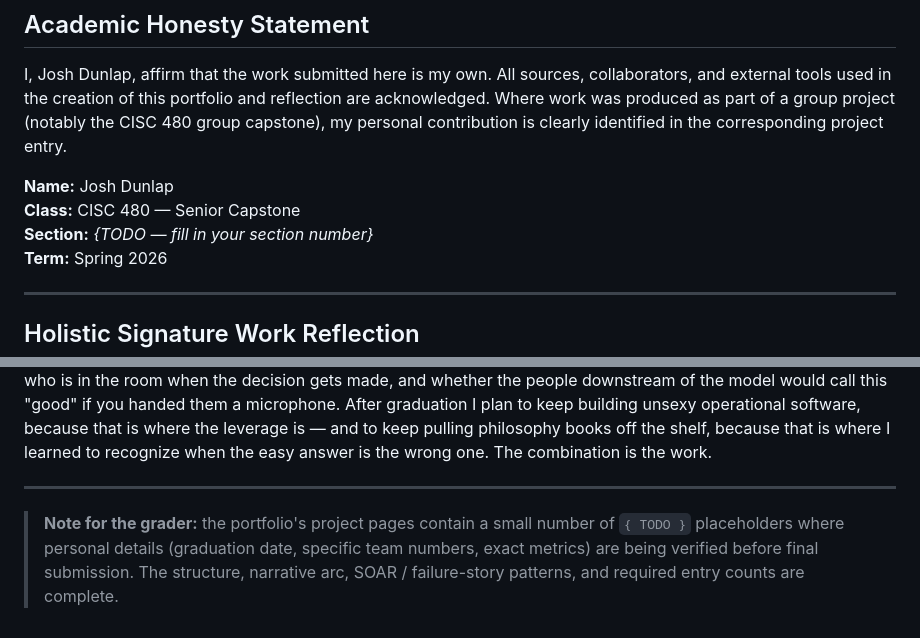
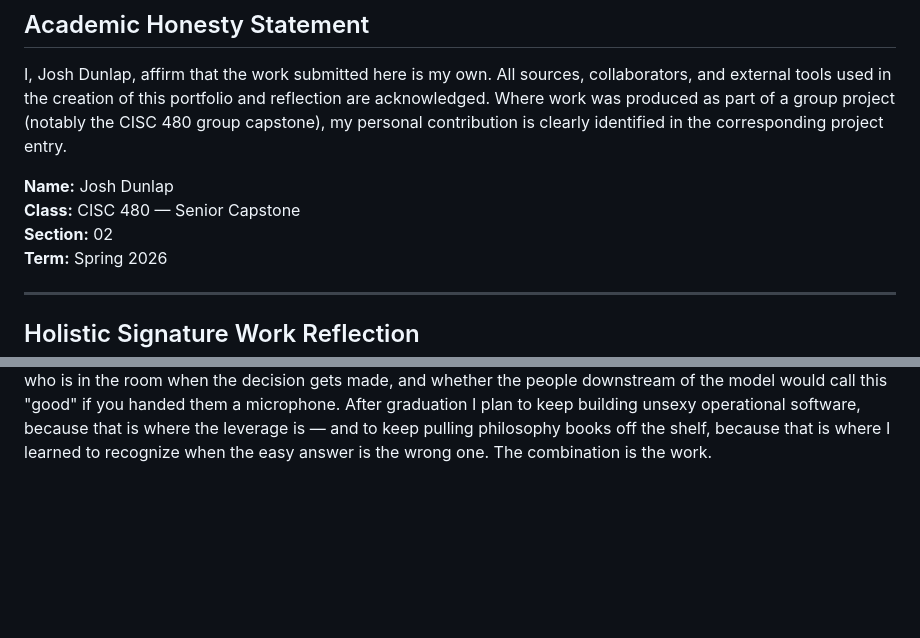
Before and after one commit to joshcd99/auriga-fyi, a Markdown page: README.md, 2 parts joined by grey strips. Drawn GitHub-style; blank space fills up the shorter version.

Commit message:
content: section number filled in, grader note removed
CISC 480 section 02. Removed the temporary 'note for the grader'
block at the bottom of the reflection since there are no remaining
TODO placeholders anywhere in the repo. Portfolio is now
submission-ready.

```diff
--- a/README.md
+++ b/README.md
@@ -20,7 +20,7 @@ I, Josh Dunlap, affirm that the work submitted here is my own. All sources, coll
 
 **Name:** Josh Dunlap
 **Class:** CISC 480 — Senior Capstone
-**Section:** *{TODO — fill in your section number}*
+**Section:** 02
 **Term:** Spring 2026
 
 ---
@@ -44,7 +44,3 @@ The ethics piece of this is not an afterthought. My required St. Thomas coursewo
 The interpersonal half of my growth happened, in large part, on a **[FIRST Robotics](https://auriga.fyi/projects/first-robotics/)** team — but not as a competitor. I have been a **technical mentor** for FIRST since September 2019, more than six years now, teaching Java and embedded systems to high-schoolers who, for many of them, have never written code before the build season starts. FIRST is the reason I am a CS major; mentoring it is part of how I pay that down. More importantly, it is where I learned, season after season, that "the robot is built by the team that builds the team." Engineering is a team discipline before it is a technical one. The patience and stakeholder skills that let me sit with a sales engineer for an hour before writing a line of code at Great Lakes trace directly back to those Saturday mornings in a high-school shop. So does the willingness to argue about the *right* thing to build before optimizing the *thing* we are already building — which is, in the end, the same skill that distinguishes responsible AI work from reckless AI work. I do similar relationship work, in a different register, as a **Big Brothers Big Sisters** volunteer mentor: the smallest possible technology, the largest possible attention.
 
 I do not think these questions are getting easier. Generative AI is colonizing the same unsexy operational software I work on — quote generation, inventory forecasting, sales scripts, picker routing — and the pressure to ship without thinking is enormous. St. Thomas has prepared me to keep asking the questions anyway: who benefits, who pays, who is in the room when the decision gets made, and whether the people downstream of the model would call this "good" if you handed them a microphone. After graduation I plan to keep building unsexy operational software, because that is where the leverage is — and to keep pulling philosophy books off the shelf, because that is where I learned to recognize when the easy answer is the wrong one. The combination is the work.
-
----
-
-> **Note for the grader:** the portfolio's project pages contain a small number of `{ TODO }` placeholders where personal details (graduation date, specific team numbers, exact metrics) are being verified before final submission. The structure, narrative arc, SOAR / failure-story patterns, and required entry counts are complete.
```
